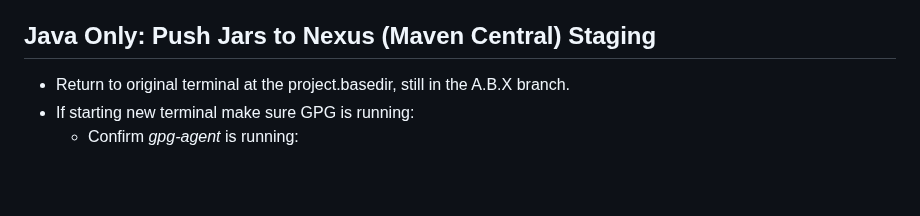
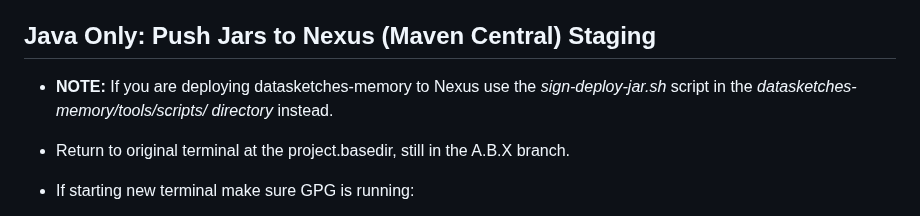
Before and after one commit to apache/datasketches-website, a Markdown page: docs/Community/ReleaseProcessForJavaComponents.md, the part around the change. GitHub-like rendering; blank space fills up the shorter version.

Commit message:
Update Java release instructions.

```diff
--- a/docs/Community/ReleaseProcessForJavaComponents.md
+++ b/docs/Community/ReleaseProcessForJavaComponents.md
@@ -174,6 +174,8 @@ Also specifies line separator characters for text files.
     * Copy the URL for later.
 
 ## Java Only: Push Jars to Nexus (Maven Central) Staging
+* **NOTE:** If you are deploying datasketches-memory to Nexus use the *sign-deploy-jar.sh* script in the *datasketches-memory/tools/scripts/ directory* instead.
+
 * Return to original terminal at the project.basedir, still in the A.B.X branch.
 * If starting new terminal make sure GPG is running:
   * Confirm *gpg-agent* is running:
```
